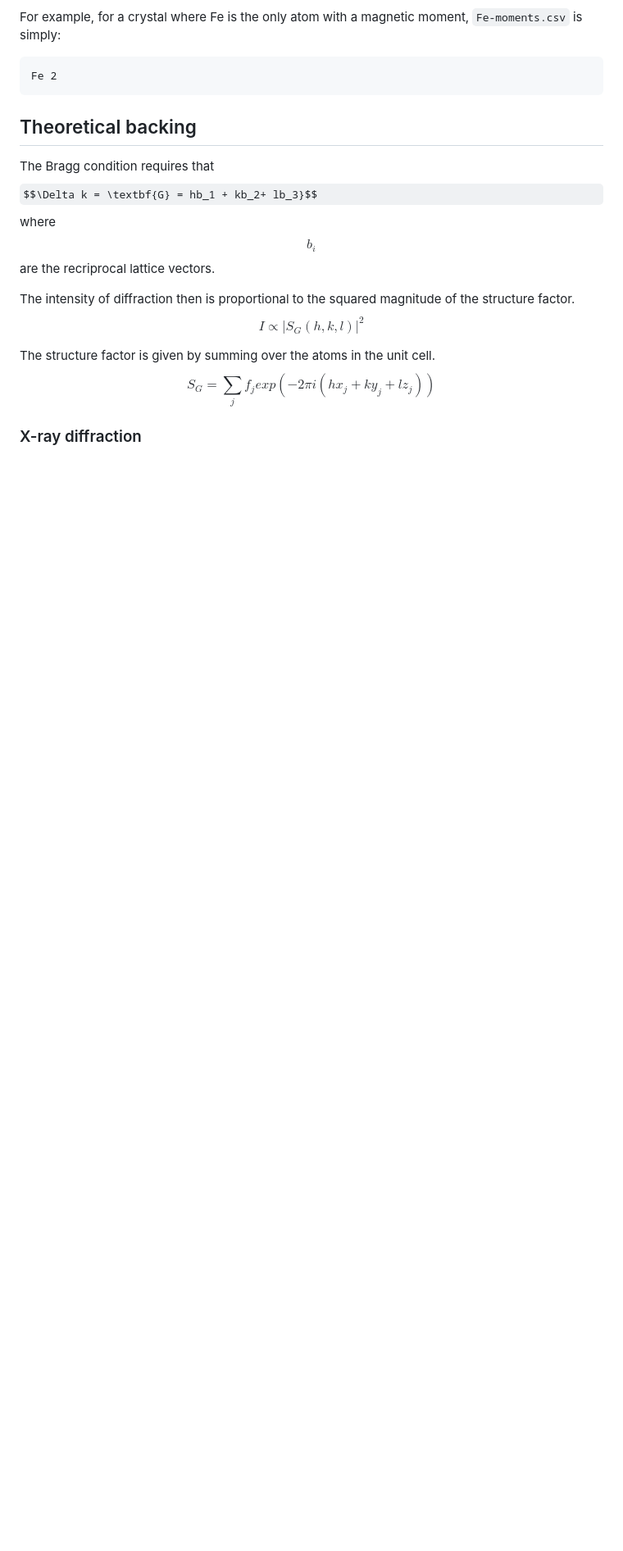
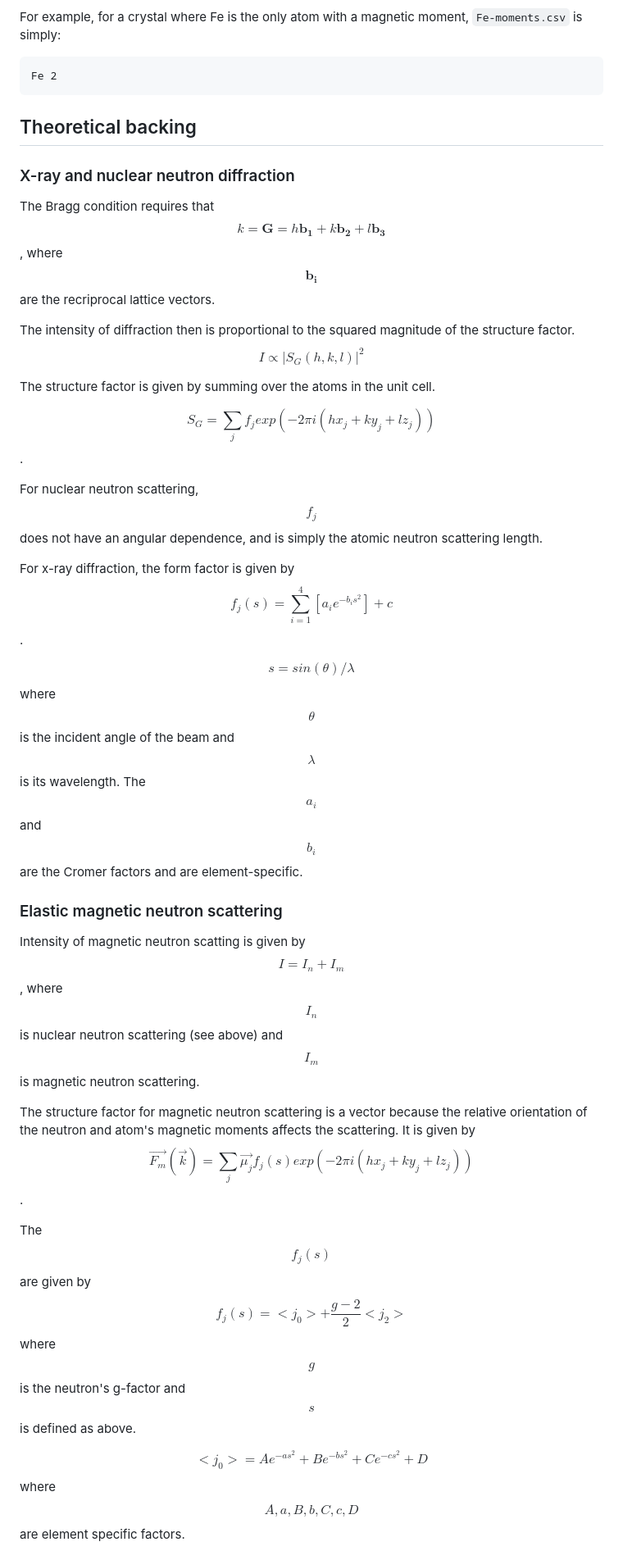
Before and after one commit to nkalliney1/euler_diffraction_plotter, a Markdown page: README.md, the part around one of its changes. Shown at 82% size. GitHub-like rendering; some formulas as TeX source; blank space fills up the shorter version.

````diff
--- a/README.md
+++ b/README.md
@@ -87,15 +87,30 @@ Fe 2
 ```
 
 ## Theoretical backing
-The Bragg condition requires that
-$$\Delta k = \textbf{G} = hb_1 + kb_2+ lb_3}$$ where $$b_i$$ are the recriprocal lattice vectors.
+
+### X-ray and nuclear neutron diffraction
+The Bragg condition requires that $$k = \textbf{G} = h\mathbf{b_1} + k\mathbf{b_2} + l\mathbf{b_3}$$, where $$\mathbf{b_i}$$ are the recriprocal lattice vectors.
 
 The intensity of diffraction then is proportional to the squared magnitude of the structure factor.
 $$I \propto |S_G(h, k, l)|^2$$
 
 The structure factor is given by summing over the atoms in the unit cell.
-$$S_G = \sum_{j} f_j exp(-2\pi i (hx_j + ky_j + lz_j))$$
 
-### X-ray diffraction
+$$S_G = \sum_{j} f_j exp(-2\pi i (hx_j + ky_j + lz_j))$$.
+
+For nuclear neutron scattering, $$f_j$$ does not have an angular dependence, and is simply the atomic neutron scattering length.
+
+For x-ray diffraction, the form factor is given by $$f_j(s) = \sum_{i=1}^{4}[a_ie^{-b_i s^2}] + c$$.
+
+$$s = sin(\theta)/\lambda$$ where $$\theta$$ is the incident angle of the beam and $$\lambda$$ is its wavelength. The $$a_i$$ and $$b_i$$ are the Cromer factors and are element-specific.
+
+### Elastic magnetic neutron scattering
+Intensity of magnetic neutron scatting is given by $$I = I_n + I_m$$, where $$I_n$$ is nuclear neutron scattering (see above) and $$I_m$$ is magnetic neutron scattering.
+
+The structure factor for magnetic neutron scattering is a vector because the relative orientation of the neutron and atom's magnetic moments affects the scattering. It is given by $$\vec{F_m}(\vec{k})= \sum_{j} \vec{\mu_j} f_j(s) exp(-2\pi i (hx_j + ky_j + lz_j)) $$.
+
+The $$f_j(s)$$ are given by $$f_j(s) = <j_0> + \frac{g-2}{2}<j_2>$$ where $$g$$ is the neutron's g-factor and $$s$$ is defined as above.
+
+$$<j_0>= Ae^{-as^2} + Be^{-bs^2} + Ce^{-cs^2} + D$$ where $$A,a,B,b,C,c,D$$ are element specific factors.
 
 
````
Also changed, not shown: other parts of README.md (+5 -0 lines).
